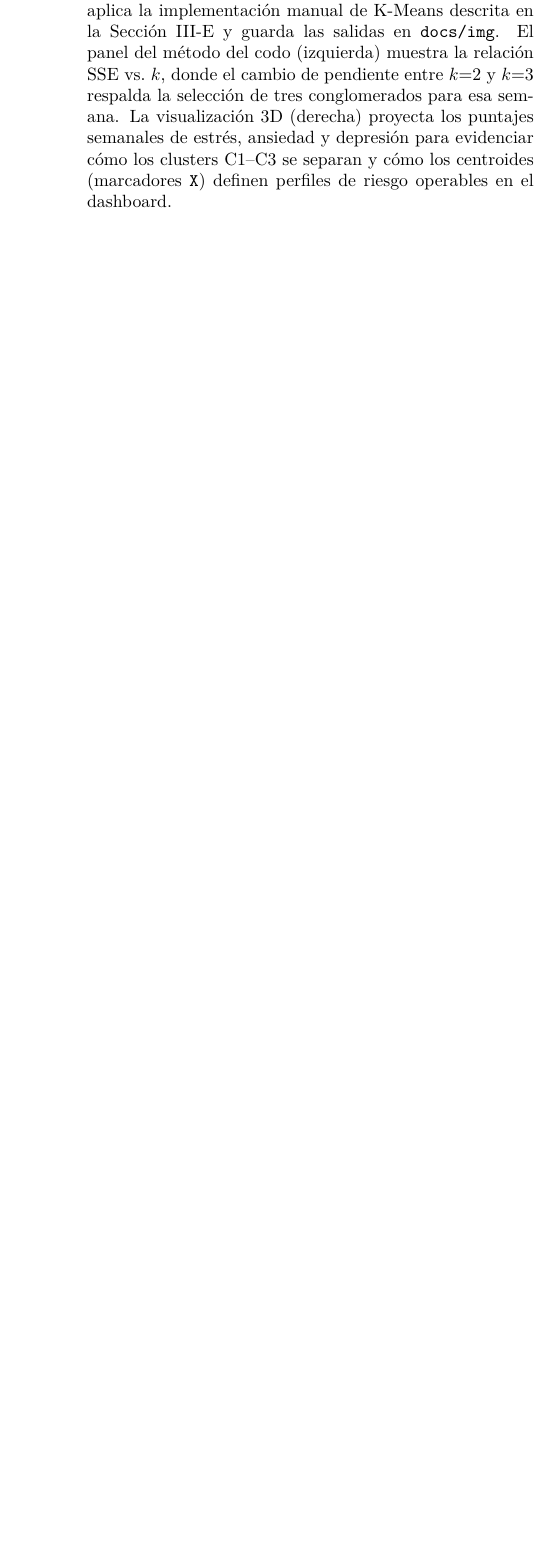
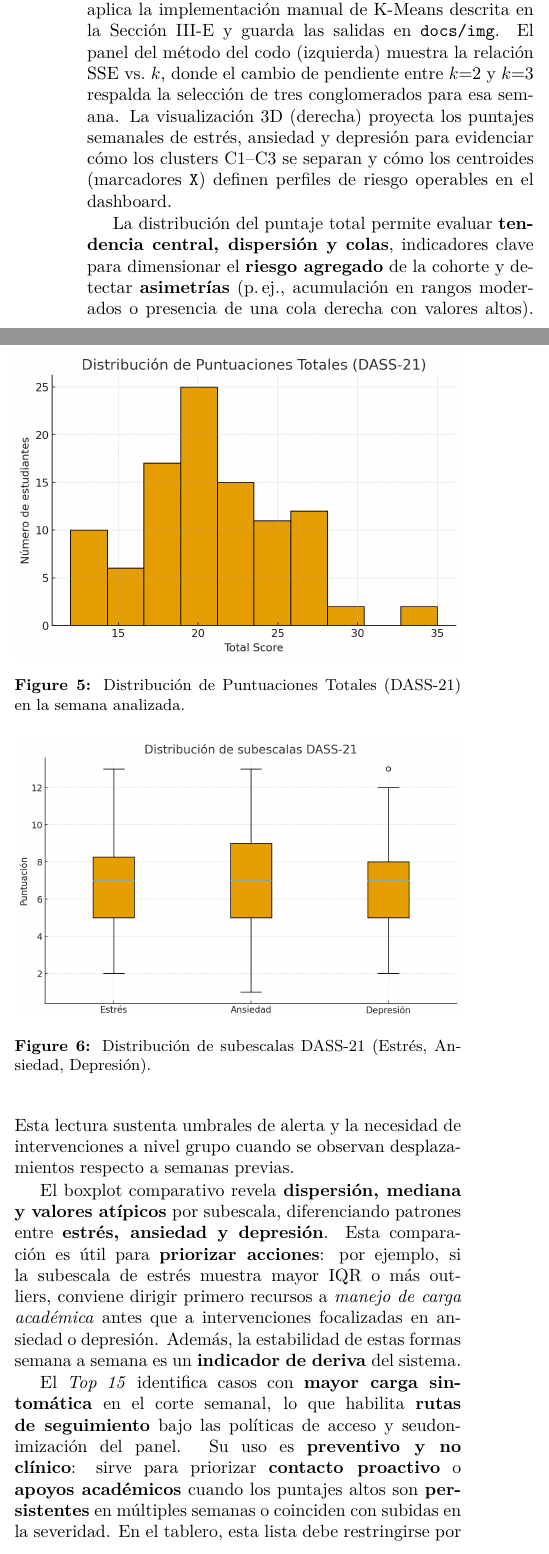
Before and after one commit to naookko/EmotiTrack, a LaTeX document (docs/informe_ieee/inni_formato_04_informe_proyecto_modular_articulo.tex): part of one column of page 6 of 7 before the commit and two parts of the columns of page 6 of 8 after it, the two joined at a grey line, cut so that both start at the same text, the shorter picture padded with empty space. Compiled offline with pdfLaTeX.

Commit message:
doc : vesion 2.0

```diff
--- a/docs/informe_ieee/inni_formato_04_informe_proyecto_modular_articulo.tex
+++ b/docs/informe_ieee/inni_formato_04_informe_proyecto_modular_articulo.tex
@@ -5,6 +5,7 @@
 \usepackage[letterpaper,top=0.75in,bottom=1in,left=0.68in,right=0.68in]{geometry}
 \usepackage{setspace}
 \usepackage{graphicx}
+\usepackage{amsmath}
 \usepackage{array}
 \usepackage{tabularx}
 \usepackage{booktabs}
@@ -210,3 +214,20 @@ Para documentar el comportamiento de una semana representativa (semana 3 de la s
   \label{fig:elbow}
 \end{figure}
 
+\begin{figure}[t]
+  \centering
+  \includegraphics[width=\columnwidth]{../img/dass_total_distribution.png}
+  \caption{Distribución de Puntuaciones Totales (DASS-21) en la semana analizada.}
+  \label{fig:dass_total_dist}
+\end{figure}
+
+La distribución del puntaje total permite evaluar \textbf{tendencia central, dispersión y colas}, indicadores clave para dimensionar el \textbf{riesgo agregado} de la cohorte y detectar \textbf{asimetrías} (p.\,ej., acumulación en rangos moderados o presencia de una cola derecha con valores altos). Esta lectura sustenta umbrales de alerta y la necesidad de intervenciones a nivel grupo cuando se observan desplazamientos respecto a semanas previas.
+
+\begin{figure}[t]
+  \centering
+  \includegraphics[width=\columnwidth]{../img/dass_subscales_boxplot.png}
+  \caption{Distribución de subescalas DASS-21 (Estrés, Ansiedad, Depresión).}
+  \label{fig:dass_subscale_box}
+\end{figure}
+
+El boxplot comparativo revela \textbf{dispersión, mediana y valores atípicos} por subescala, diferenciando patrones entre \textbf{estrés, ansiedad y depresión}. Esta comparación es útil para \textbf{priorizar acciones}: por ejemplo, si la subescala de estrés muestra mayor IQR o más outliers, conviene dirigir primero recursos a \textit{manejo de carga académica} antes que a intervenciones focalizadas en ansiedad o depresión. Además, la estabilidad de estas formas semana a semana es un \textbf{indicador de deriva} del sistema.
@@ -213,3 +239,8 @@ Para documentar el comportamiento de una semana representativa (semana 3 de la s
+  \label{fig:top15_total}
+\end{figure}
+
+El \textit{Top 15} identifica casos con \textbf{mayor carga sintomática} en el corte semanal, lo que habilita \textbf{rutas de seguimiento} bajo las políticas de acceso y seudonimización del panel. Su uso es \textbf{preventivo y no clínico}: sirve para priorizar \textbf{contacto proactivo} o \textbf{apoyos académicos} cuando los puntajes altos son \textbf{persistentes} en múltiples semanas o coinciden con subidas en la severidad. En el tablero, esta lista debe restringirse por \textbf{rol/permisos} y operar sobre \textbf{identificadores seudónimos}, evitando datos nominativos.
+
 En conjunto, la prueba de concepto \textbf{confirm\'{o}} los objetivos de captura automatizada, c\'{a}lculo estandarizado de puntajes, agregaci\'{o}n semanal y generaci\'{o}n de cl\'{u}steres interpretables con \textbf{robustez operativa}. Estos hallazgos preparan el despliegue con datos reales una vez obtenidas las autorizaciones institucionales.
 
 \section*{V. CONCLUSIONES Y TRABAJO A FUTURO}
```
Also changed, not shown: docs/img/dass_subscales_boxplot.png (added), docs/img/dass_total_distribution.png (added), docs/img/graphToDoDone.jpg (added), docs/img/timelineAgile.jpg (added), docs/img/top15_total_score.png (added), docs/informe_ieee/inni_formato_04_informe_proyecto_modular_articulo.pdf, docs/informe_ieee/inni_formato_04_informe_proyecto_modular_articulo.tex (12 more changed lines).
